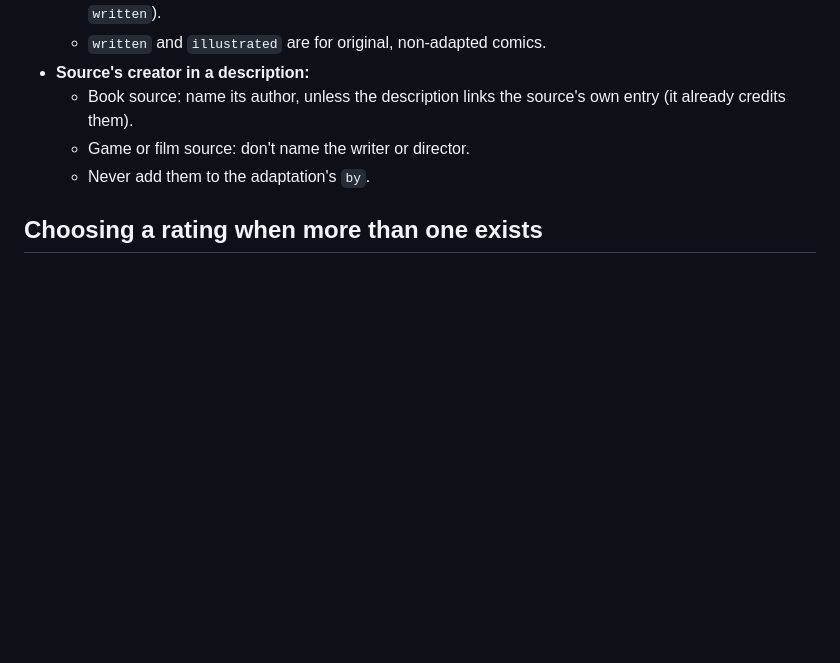
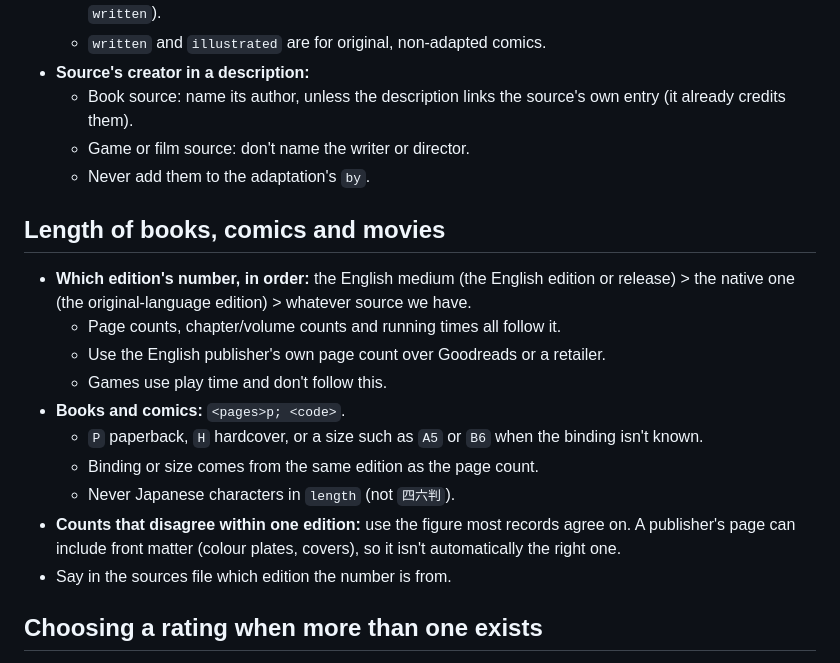
Before and after one commit to vertex-order/kit, a Markdown page: docs/data.md, the part around the change. Rendered like a GitHub page; blank space fills up the shorter version.

Commit message:
docs: length of books, comics and movies prefers the English edition, then the native one

```diff
--- a/docs/data.md
+++ b/docs/data.md
@@ -249,6 +249,25 @@ How many entries a body of work gets (labelling is docs/subtitle.md).
   - Game or film source: don't name the writer or director.
   - Never add them to the adaptation's `by`.
 
+## Length of books, comics and movies
+
+- **Which edition's number, in order:** the English medium (the English
+  edition or release) > the native one (the original-language edition) >
+  whatever source we have.
+  - Page counts, chapter/volume counts and running times all follow it.
+  - Use the English publisher's own page count over Goodreads or a
+    retailer.
+  - Games use play time and don't follow this.
+- **Books and comics:** `<pages>p; <code>`.
+  - `P` paperback, `H` hardcover, or a size such as `A5` or `B6` when the
+    binding isn't known.
+  - Binding or size comes from the same edition as the page count.
+  - Never Japanese characters in `length` (not `四六判`).
+- **Counts that disagree within one edition:** use the figure most records
+  agree on. A publisher's page can include front matter (colour plates,
+  covers), so it isn't automatically the right one.
+- Say in the sources file which edition the number is from.
+
 ## Choosing a rating when more than one exists
 
 Applies to every entry with a `ratings`/`scores[]` field — games, books,
```
